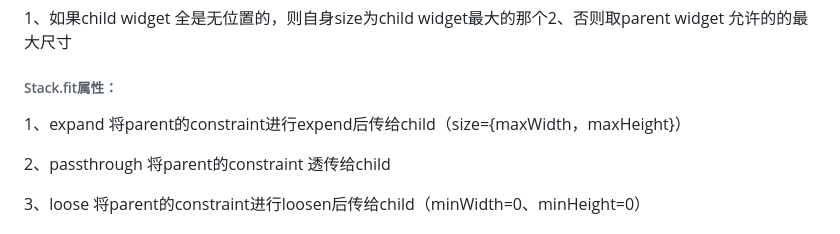
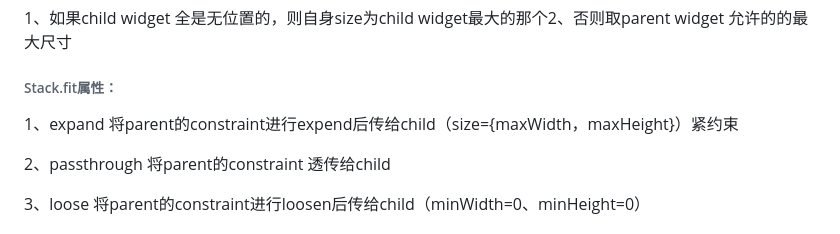
Before and after one commit to seaweed-code/FlutterLearning, a Markdown page: Flutter widget Introduction.md, the part around the change. Drawn GitHub-style.

```diff
--- a/Flutter widget Introduction.md
+++ b/Flutter widget Introduction.md
@@ -200,7 +200,7 @@ child widget 分为两种：有位置的（被Align、Position包裹的）、无
 
 ###### Stack.fit属性：
 
-1、expand 将parent的constraint进行expend后传给child（size={maxWidth，maxHeight}）
+1、expand 将parent的constraint进行expend后传给child（size={maxWidth，maxHeight}）紧约束
 
 2、passthrough 将parent的constraint 透传给child
 
```
